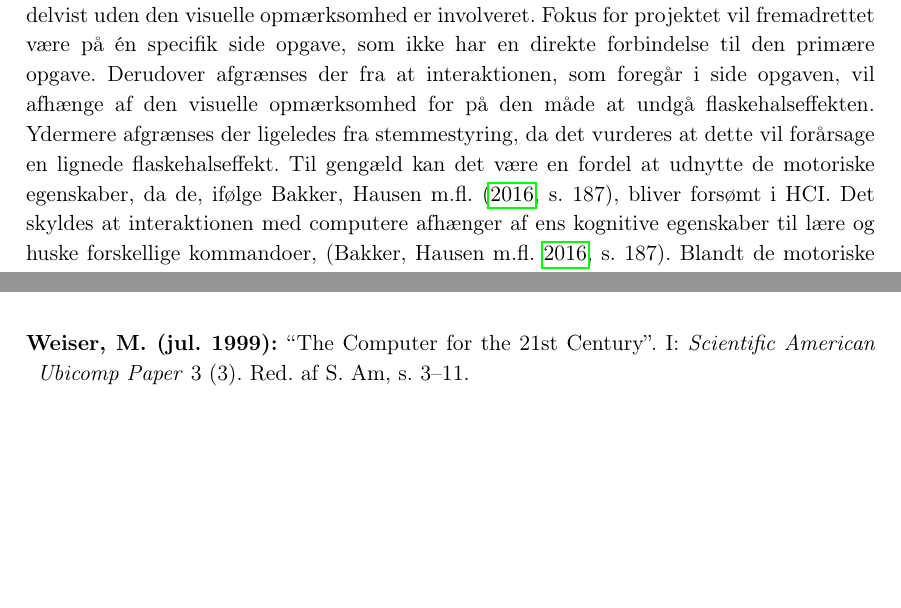
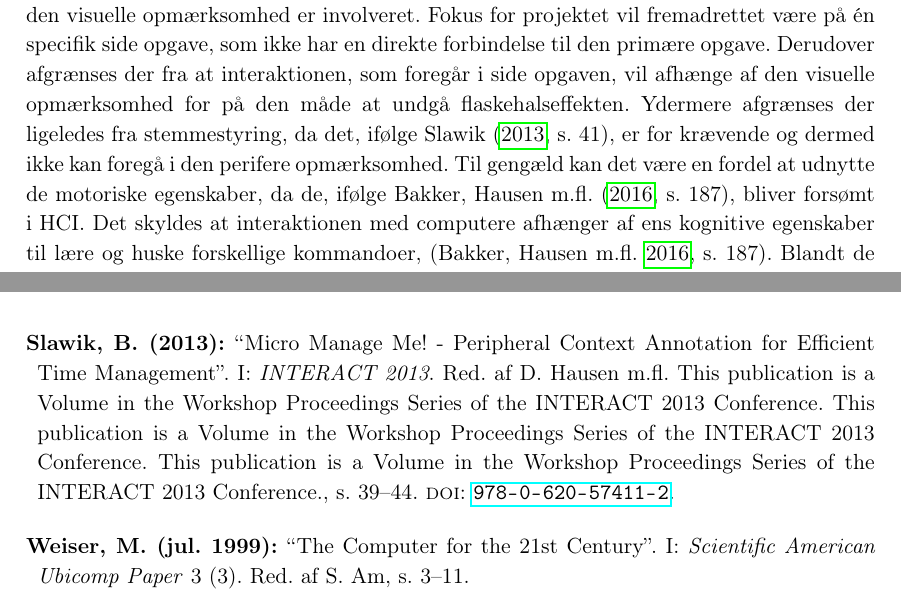
Before and after one commit to SaraNielsen0711/P6-LaTex, a LaTeX thesis (Master.tex, which reads Content/Introduktion/Perifer.tex): two parts of pages 14 and 30 of 32, joined at a grey line, cut so that both start at the same text, the shorter picture padded with empty space. Compiled offline with pdfLaTeX.

Commit message:
Kilde på hvorfor vi ikke kan bruge stemmestyring

```diff
--- a/Content/Introduktion/Perifer.tex
+++ b/Content/Introduktion/Perifer.tex
@@ -27,6 +27,6 @@ En af udfordringerne ved at designe et elektronisk apparat, som tillader perifer
 %
 Derudover bør det overvejes hvor perifer interaktion implementeres for bedst at udnytte området mellem fokuseret og automatisk interaktion. På nuværende tidspunkt tyder det på at perifer interaktion normalt egner sig til små side opgaver eller understøttende opgaver, \parencite[s. 21]{PDF:EvaluatingPI}. Hvor de små side opgaver for eksempel kan rette sig mod at ændre ens status på de sociale medier. De små side opgaver har derfor ikke en direkte forbindelse til den primære opgave, \parencite[s. 162]{PDF:ComparingInputModalities}. De understøttende opgaver retter sig mod opgaver, som har en forbindelse til den primære opgave, \parencite[s. 21]{PDF:EvaluatingPI}. Selvom de små side opgaver ikke nødvendigvis er hverken mentalt eller tidsmæssigt krævende, så vil de forårsage dels at opmærksomheden på den primære opgave fjernes og dels medføre at, der går noget tid før den primære opgave kan genoptages, \parencite[s. 162]{PDF:ComparingInputModalities}. En af årsageren til at de små side opgaver kan virke forstyrrende skyldes formegentligt at de, ligesom den primære opgave, kræver den visuelle opmærksomhed. Hvis det er tilfældet, så er det ikke muligt at udføre begge opgaver samtidig, hvorfor den ene opgave må vente til den anden er løst, hvilket referer til flaskehalseffekten, \parencite[s. 240]{PDF:PICharacteristicsAndConsiderations}. En måde at udbedre dette problem på kan, blandt andet, være at designe perifere displays, som tillader at brugeren bliver bevidst om noget information, uden det forårsager at opmærksomheden fra den primære opgave fjernes, \parencite[s. 247]{PDF:AToolkitForManaging}. Ved at allokere noget af den information, som de elektroniske apparater giver, så vil det, ifølge \textcite[s. 55]{PDF:PeripheralInteraction}, lede til en bedre brugeroplevelse i og med at brugeren ikke overbebyrdes med information, som ikke er relevant for den primære opgave.
 
-Det tyder på, at hvis udførelsen af de små side opgaver ikke længere befinder sig i den centrale opmærksomhed, men derimod i den perifere opmærksomhed, så vil det have en gavnlig effekt på den primære opgave. Ydermere tyder det på, at det kan være en fordel at overveje om interaktionen med de elektroniske apparater kan foregå helt eller delvist uden den visuelle opmærksomhed er involveret. Fokus for projektet vil fremadrettet være på én specifik side opgave, som ikke har en direkte forbindelse til den primære opgave. Derudover afgrænses der fra at interaktionen, som foregår i side opgaven, vil afhænge af den visuelle opmærksomhed for på den måde at undgå flaskehalseffekten. Ydermere afgrænses der ligeledes fra stemmestyring, da det vurderes at dette vil forårsage en lignede flaskehalseffekt. Til gengæld kan det være en fordel at udnytte de motoriske egenskaber, da de, ifølge \textcite[s. 187]{PDF:PeripheralInteraction}, bliver forsømt i HCI. Det skyldes at interaktionen med computere afhænger af ens kognitive egenskaber til lære og huske forskellige kommandoer, \parencite[s. 187]{PDF:PeripheralInteraction}. Blandt de motoriske egenskaber indgår den proprioceptive sans, som er evnen til opfatte hvor de enkelte kropsdele er i rummet samt hvordan de er placeret, \parencite[s. 193]{PDF:PeripheralInteraction}. Herunder indgår den kinæstetisk hukommelse, også kaldt muskel hukommelse, som evnen til at huske en specifik motor opgave ved repetition, \parencite[s. 193]{PDF:PeripheralInteraction}. Ved at udnyttet kinæstetisk hukommelse vil det være muligt indlære specifikke motor opgaver, som efter nok repetition kun vil kræve meget få mentale resourcer, hvorfor de kan udføres automatisk og på samme tid, som andre opgaver, som ikke kræver aktivering af de samme muskler. Ved at udnytte den proprioceptive sans så bør det være muligt at designe elektroniske apparater, som på den måde kan interageres med perifert, hvilket \textcite[s. 202]{PDF:PeripheralInteraction} ligeledes opfordre til.\blankline
+Det tyder på, at hvis udførelsen af de små side opgaver ikke længere befinder sig i den centrale opmærksomhed, men derimod i den perifere opmærksomhed, så vil det have en gavnlig effekt på den primære opgave. Ydermere tyder det på, at det kan være en fordel at overveje om interaktionen med de elektroniske apparater kan foregå helt eller delvist uden den visuelle opmærksomhed er involveret. Fokus for projektet vil fremadrettet være på én specifik side opgave, som ikke har en direkte forbindelse til den primære opgave. Derudover afgrænses der fra at interaktionen, som foregår i side opgaven, vil afhænge af den visuelle opmærksomhed for på den måde at undgå flaskehalseffekten. Ydermere afgrænses der ligeledes fra stemmestyring, da det, ifølge \textcite[s. 41]{PDF:PIEmbeddingHCIMicroManageMe}, er for krævende og dermed ikke kan foregå i den perifere opmærksomhed. Til gengæld kan det være en fordel at udnytte de motoriske egenskaber, da de, ifølge \textcite[s. 187]{PDF:PeripheralInteraction}, bliver forsømt i HCI. Det skyldes at interaktionen med computere afhænger af ens kognitive egenskaber til lære og huske forskellige kommandoer, \parencite[s. 187]{PDF:PeripheralInteraction}. Blandt de motoriske egenskaber indgår den proprioceptive sans, som er evnen til opfatte hvor de enkelte kropsdele er i rummet samt hvordan de er placeret, \parencite[s. 193]{PDF:PeripheralInteraction}. Herunder indgår den kinæstetisk hukommelse, også kaldt muskel hukommelse, som evnen til at huske en specifik motor opgave ved repetition, \parencite[s. 193]{PDF:PeripheralInteraction}. Ved at udnyttet kinæstetisk hukommelse vil det være muligt indlære specifikke motor opgaver, som efter nok repetition kun vil kræve meget få mentale resourcer, hvorfor de kan udføres automatisk og på samme tid, som andre opgaver, som ikke kræver aktivering af de samme muskler. Ved at udnytte den proprioceptive sans så bør det være muligt at designe elektroniske apparater, som på den måde kan interageres med perifert, hvilket \textcite[s. 202]{PDF:PeripheralInteraction} ligeledes opfordre til.\blankline
 %
 Da der nu er afgrænset til at fokusere på én side løbende opgave, som ikke har en forbindelse til den primære opgave, samt udnyttelsen af den proprioceptive sans er det oplagt at undersøge hvordan og hvilke typer gestikker, der kan være en del af perifer interaktion.
```
